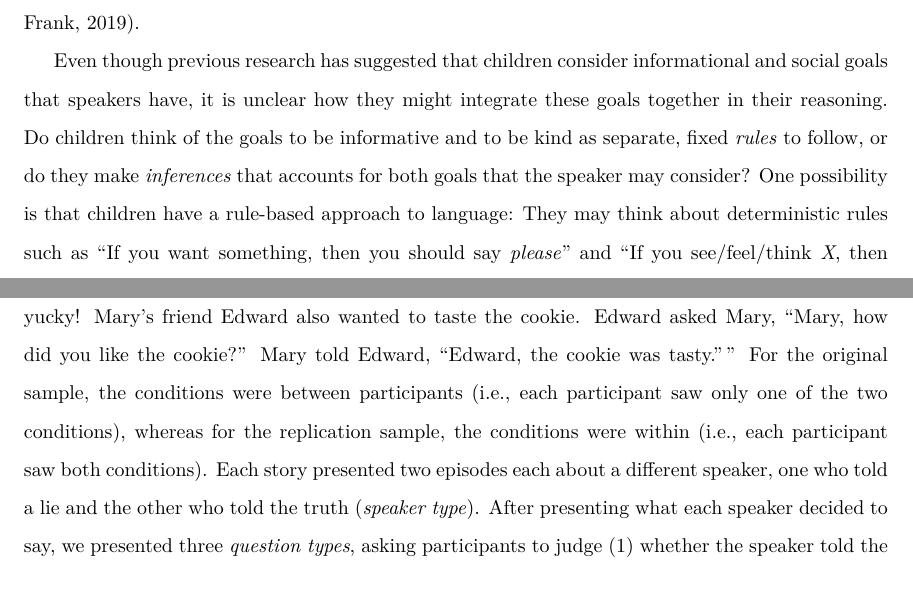
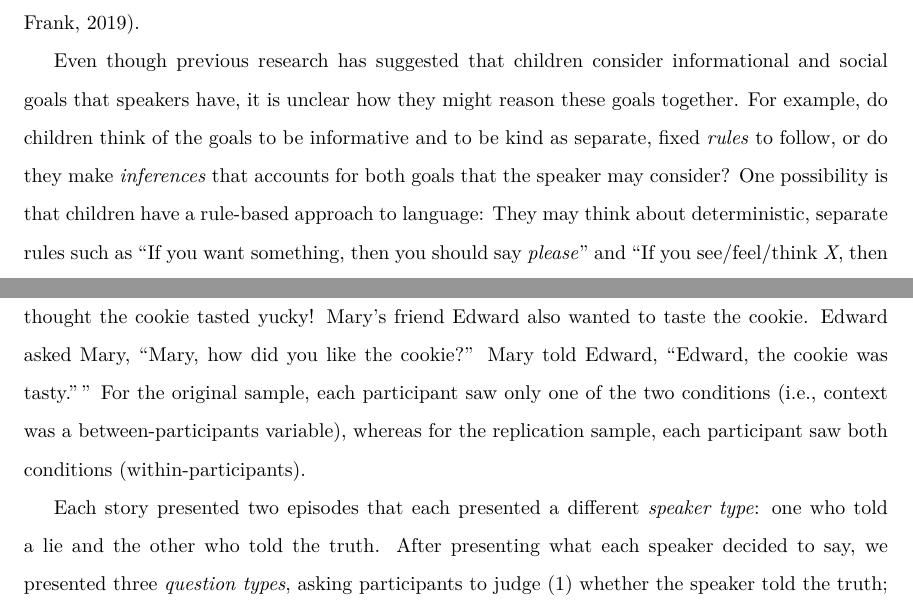
Before and after one commit to ejyoon/dissertation, a LaTeX thesis (index/_book/erica_yoon_dissertation.tex): two parts of pages 58 and 61 of 100, joined at a grey line, cut so that both start at the same text. Compiled offline with pdfLaTeX.

Commit message:
revising ch3

```diff
--- a/index/_book/erica_yoon_dissertation.tex
+++ b/index/_book/erica_yoon_dissertation.tex
@@ -2049,11 +2049,10 @@ to be better play partners (Yoon \& Frank, 2019).
 
 Even though previous research has suggested that children consider
 informational and social goals that speakers have, it is unclear how
-they might integrate these goals together in their reasoning. Do
-children think of the goals to be informative and to be kind as
-separate, fixed \emph{rules} to follow, or do they make
-\emph{inferences} that accounts for both goals that the speaker may
-consider? One possibility is that children have a rule-based approach to
-language: They may think about deterministic rules such as ``If you want
-something, then you should say \emph{please}'' and ``If you
-see/feel/think \emph{X}, then you should (truthfully) say \emph{X.}''
+they might reason these goals together. For example, do children think
+of the goals to be informative and to be kind as separate, fixed
+\emph{rules} to follow, or do they make \emph{inferences} that accounts
+for both goals that the speaker may consider? One possibility is that
+children have a rule-based approach to language: They may think about
+deterministic, separate rules such as ``If you want something, then you
+should say \emph{please}'' and ``If you see/feel/think \emph{X}, then
@@ -2201,12 +2182,0 @@ cookie, I'll try it!'' Mary tasted the cookie, and she did not like the
-cookie at all --- she thought the cookie tasted yucky! Mary's friend
-Edward also wanted to taste the cookie. Edward asked Mary, ``Mary, how
-did you like the cookie?'' Mary told Edward, ``Edward, the cookie was
-tasty.''\,'' For the original sample, the conditions were between
-participants (i.e., each participant saw only one of the two
-conditions), whereas for the replication sample, the conditions were
-within (i.e., each participant saw both conditions). Each story
-presented two episodes each about a different speaker, one who told a
-lie and the other who told the truth (\emph{speaker type}). After
-presenting what each speaker decided to say, we presented three
-\emph{question types}, asking participants to judge (1) whether the
-speaker told the truth; (2) whether the speaker was nice; and (3)
@@ -2213,3 +2199,16 @@ speaker told the truth; (2) whether the speaker was nice; and (3)
+like the cookie at all --- she thought the cookie tasted yucky! Mary's
+friend Edward also wanted to taste the cookie. Edward asked Mary,
+``Mary, how did you like the cookie?'' Mary told Edward, ``Edward, the
+cookie was tasty.''\,'' For the original sample, each participant saw
+only one of the two conditions (i.e., context was a between-participants
+variable), whereas for the replication sample, each participant saw both
+conditions (within-participants).
+
+Each story presented two episodes that each presented a different
+\emph{speaker type}: one who told a lie and the other who told the
+truth. After presenting what each speaker decided to say, we presented
+three \emph{question types}, asking participants to judge (1) whether
+the speaker told the truth; (2) whether the speaker was nice; and (3)
 whether the speaker was mean. For the original sample, each participant
 heard two stories from the same condition (either experimental or
 control); for the replication sample, each participant heard four
```
Also changed, not shown: index/_book/erica_yoon_dissertation.pdf, index/_book/erica_yoon_dissertation.tex (63 more changed lines), 2 other files.
